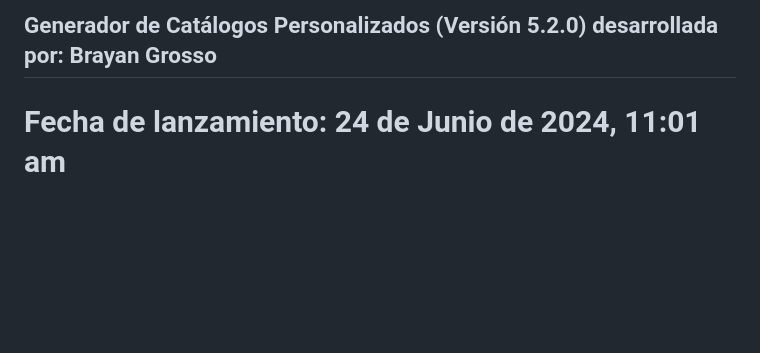
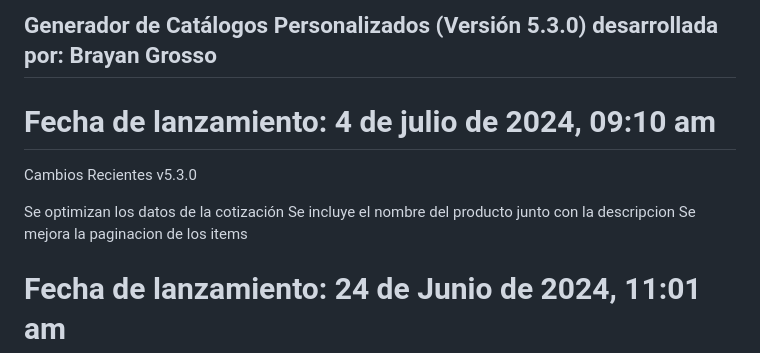
Before and after one commit to Grosso05/Sistema_mockups_web, a Markdown page: README.md, the part around the change. Drawn GitHub-style; blank space fills up the shorter version.

```diff
--- a/README.md
+++ b/README.md
@@ -1,4 +1,15 @@
-## Generador de Catálogos Personalizados (Versión 5.2.0) desarrollada por: Brayan Grosso
+## Generador de Catálogos Personalizados (Versión 5.3.0) desarrollada por: Brayan Grosso
+
+# Fecha de lanzamiento: 4 de julio de 2024, 09:10 am
+
+Cambios Recientes
+v5.3.0
+
+Se optimizan los datos de la cotización
+Se incluye el nombre del producto junto con la descripcion
+Se mejora la paginacion de los items
+
+
 
 # Fecha de lanzamiento: 24 de Junio de 2024, 11:01 am
 
```
